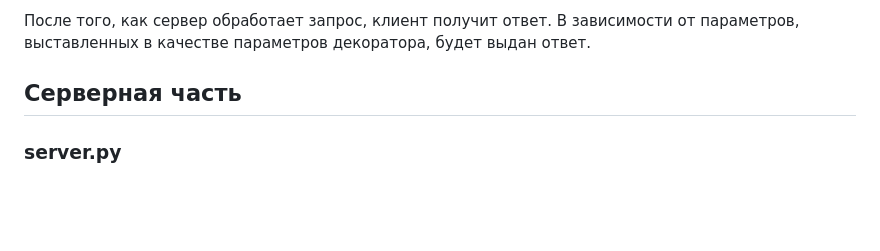
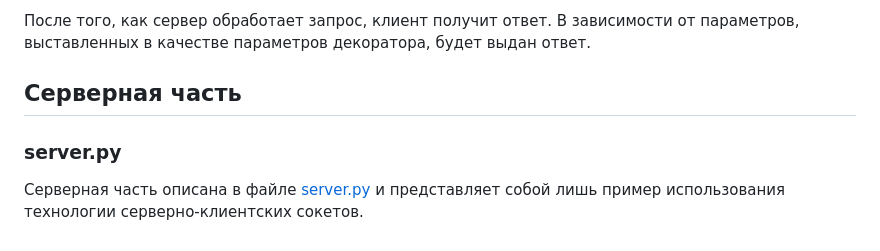
Before and after one commit to voronov-nikita/DiComp, a Markdown page: doc/DescriptionCode.md, the part around the change. GitHub-like rendering; blank space fills up the shorter version.

```diff
--- a/doc/DescriptionCode.md
+++ b/doc/DescriptionCode.md
@@ -81,6 +81,7 @@ def __init__(self):
 
 
 
-
 ## Серверная часть
 ### server.py
+
+Серверная часть описана в файле [server.py](/scr/server.py) и представляет собой лишь пример использования технологии серверно-клиентских сокетов.
```
Also changed, not shown: README.md (+1 -1 lines).
